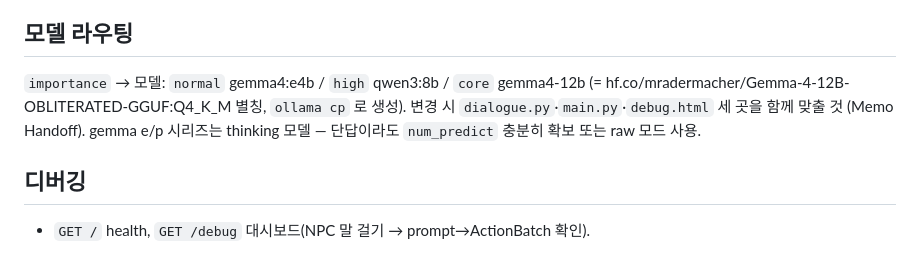
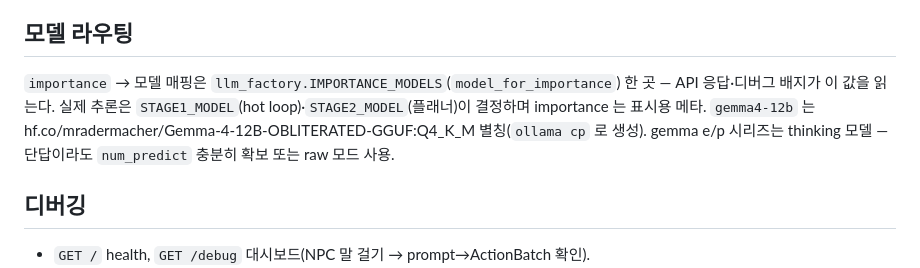
Before and after one commit to jukanmi/UE5-MCP-VR-Orchestrator, a Markdown page: OmniAgent_VR_System/CognitiveEngine/README.md, the part around the change. GitHub-like rendering.

Commit message:
docs: 모델 라우팅 절 — importance 매핑 단일 소스 반영 — CognitiveEngine README

```diff
--- a/OmniAgent_VR_System/CognitiveEngine/README.md
+++ b/OmniAgent_VR_System/CognitiveEngine/README.md
@@ -56,8 +56,8 @@ prompt 수신
 
 ## 모델 라우팅
 
-`importance` → 모델: `normal` gemma4:e4b / `high` qwen3:8b / `core` gemma4-12b (= hf.co/mradermacher/Gemma-4-12B-OBLITERATED-GGUF:Q4_K_M 별칭, `ollama cp` 로 생성).
-변경 시 `dialogue.py`·`main.py`·`debug.html` 세 곳을 함께 맞출 것 (Memo Handoff).
+`importance` → 모델 매핑은 `llm_factory.IMPORTANCE_MODELS`(`model_for_importance`) 한 곳 — API 응답·디버그 배지가 이 값을 읽는다. 실제 추론은 `STAGE1_MODEL`(hot loop)·`STAGE2_MODEL`(플래너)이 결정하며 importance 는 표시용 메타.
+`gemma4-12b` 는 hf.co/mradermacher/Gemma-4-12B-OBLITERATED-GGUF:Q4_K_M 별칭(`ollama cp` 로 생성).
 gemma e/p 시리즈는 thinking 모델 — 단답이라도 `num_predict` 충분히 확보 또는 raw 모드 사용.
 
 ## 디버깅
```
